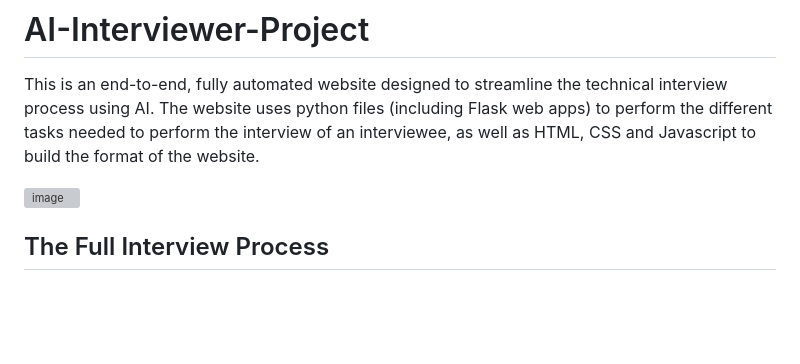
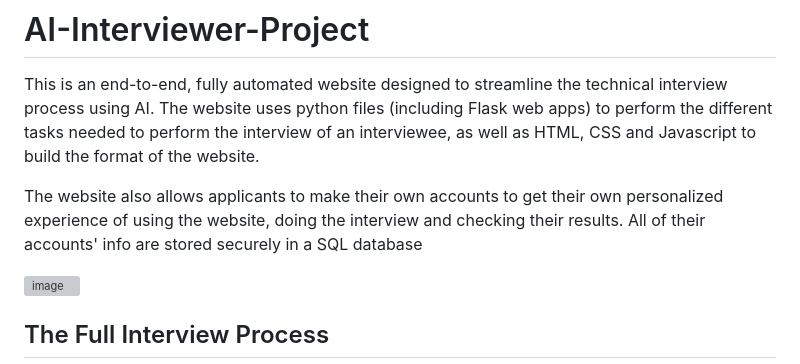
Before and after one commit to ngminhhoang2006/AI-Interviewer-Project, a Markdown page: README.md, the part around the change. Rendered like a GitHub page; blank space fills up the shorter version; grey boxes are pictures that could not be loaded.

Commit message:
Enhance README with user account details
Added information about user accounts and SQL database storage.

```diff
--- a/README.md
+++ b/README.md
@@ -1,5 +1,7 @@
 # AI-Interviewer-Project
 This is an end-to-end, fully automated website designed to streamline the technical interview process using AI. The website uses python files (including Flask web apps) to perform the different tasks needed to perform the interview of an interviewee, as well as HTML, CSS and Javascript to build the format of the website.
+
+The website also allows applicants to make their own accounts to get their own personalized experience of using the website, doing the interview and checking their results. All of their accounts' info are stored securely in a SQL database
 
 <img width="1857" height="919" alt="image" src="https://github.com/user-attachments/assets/e13e4c5b-54e6-4e99-b518-dd3d9daaa45c" />
 
```
